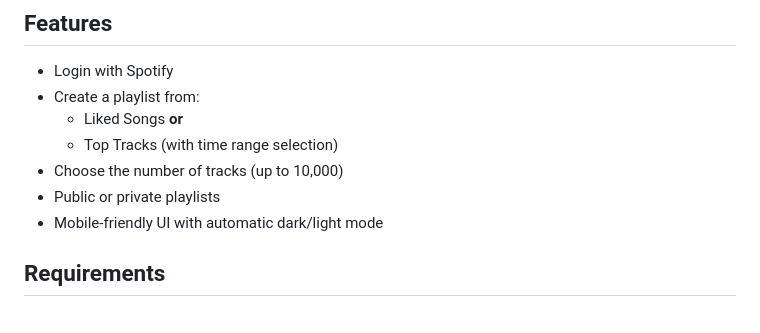
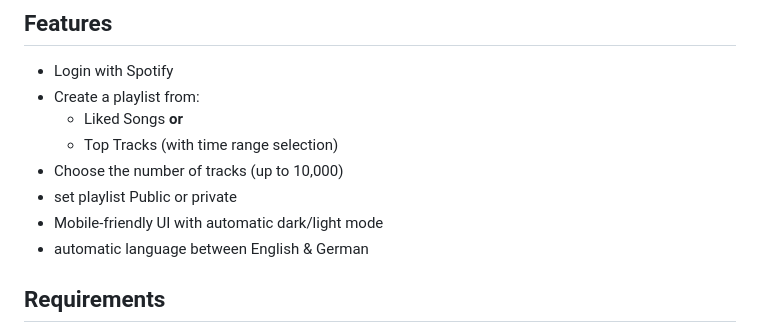
Before and after one commit to Lmntrixpy/listify, a Markdown page: README.md, the part around the change. Drawn GitHub-style.

Commit message:
Clarify playlist privacy and language options
Update README to clarify playlist privacy and language support.

```diff
--- a/README.md
+++ b/README.md
@@ -14,8 +14,9 @@ The app uses:
   - Liked Songs **or**
   - Top Tracks (with time range selection)
 - Choose the number of tracks (up to 10,000)
-- Public or private playlists
+- set playlist Public or private
 - Mobile-friendly UI with automatic dark/light mode
+- automatic language between English & German
 
 ## Requirements
 - Docker & Docker Compose
```
